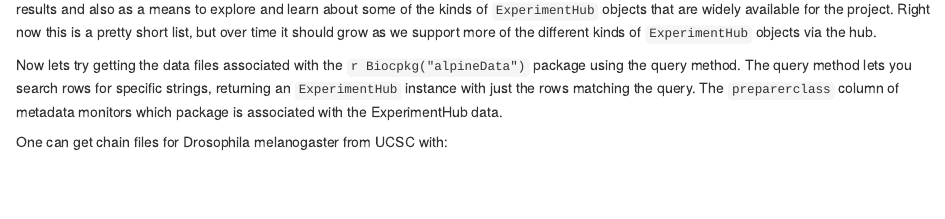
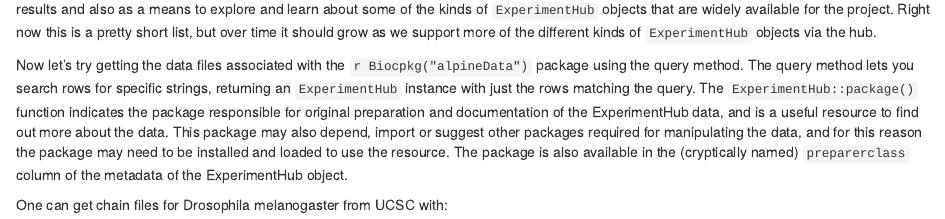
Before and after one commit to Bioconductor/ExperimentHub, an R Markdown document (vignettes/ExperimentHub.Rmd): the page in a window 1100 px wide, from 1090 px down. Rendered offline with R 4.5, knitr and Pandoc, with nearby package versions; drawn as R Markdown's standard HTML page in place of the format the file asks for; some code elsewhere in the file could not run offline.

Commit message:
update preparerclass documentation

```diff
--- a/vignettes/ExperimentHub.Rmd
+++ b/vignettes/ExperimentHub.Rmd
@@ -69,12 +69,17 @@ head(unique(eh$rdataclass))
 
 The rdataclass allows you to see which kinds of R objects the hub will return to you.  This kind of information is valuable both as a means to filter results and also as a means to explore and learn about some of the kinds of `ExperimentHub` objects that are widely available for the project.  Right now this is a pretty short list, but over time it should grow as we support more of the different kinds of `ExperimentHub` objects via the hub.
 
-
-Now lets try getting the data files associated with the `r
+Now let's try getting the data files associated with the `r
 Biocpkg("alpineData")` package using the query method. The query method lets you
 search rows for specific strings, returning an `ExperimentHub` instance with
-just the rows matching the query. The `preparerclass` column of metadata
-monitors which package is associated with the ExperimentHub data.
+just the rows matching the query. The `ExperimentHub::package()` function
+indicates the package responsible for original preparation and documentation of
+the ExperimentHub data, and is a useful resource to find out more about the
+data. This package may also depend, import or suggest other packages required
+for manipulating the data, and for this reason the package may need to be
+installed and loaded to use the resource. The package is also available in the
+(cryptically named) `preparerclass` column of the metadata of the ExperimentHub
+object.
 
 One can get chain files for Drosophila melanogaster from UCSC with:
 
```
